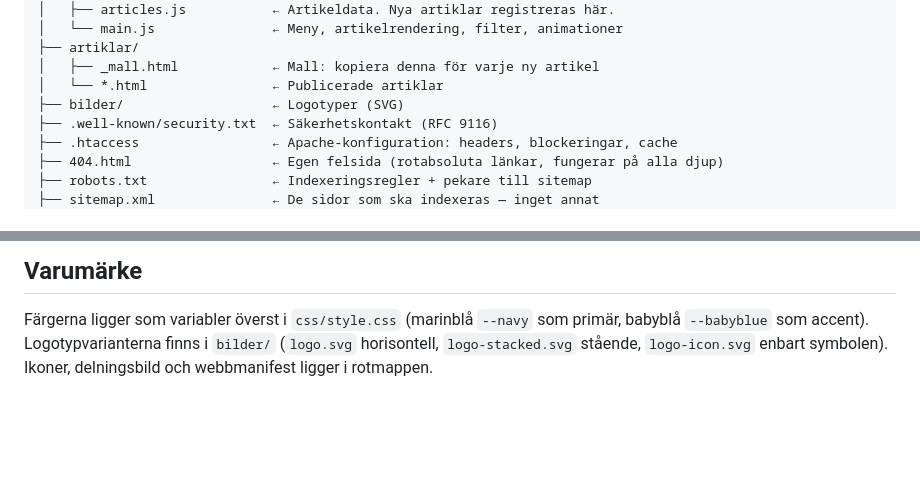
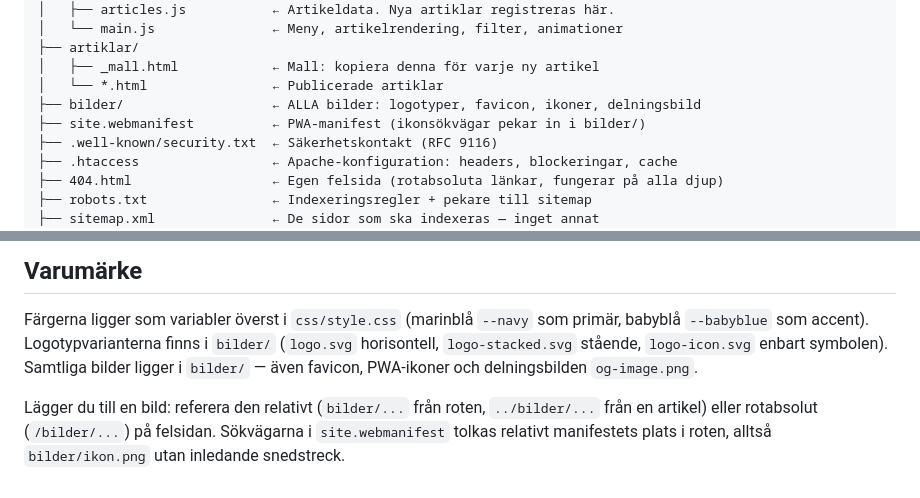
Before and after one commit to APS-CS/portalcybersecurity, a Markdown page: README.md, 2 parts joined by grey strips. Drawn GitHub-style; blank space fills up the shorter version.

Commit message:
Update README.md
uppdatera bildlänk

```diff
--- a/README.md
+++ b/README.md
@@ -62,7 +62,8 @@ Hittar du ett säkerhetsproblem? Se [SECURITY.md](SECURITY.md).
 ├── artiklar/
 │   ├── _mall.html            ← Mall: kopiera denna för varje ny artikel
 │   └── *.html                ← Publicerade artiklar
-├── bilder/                   ← Logotyper (SVG)
+├── bilder/                   ← ALLA bilder: logotyper, favicon, ikoner, delningsbild
+├── site.webmanifest          ← PWA-manifest (ikonsökvägar pekar in i bilder/)
 ├── .well-known/security.txt  ← Säkerhetskontakt (RFC 9116)
 ├── .htaccess                 ← Apache-konfiguration: headers, blockeringar, cache
 ├── 404.html                  ← Egen felsida (rotabsoluta länkar, fungerar på alla djup)
@@ -128,4 +129,10 @@ Skriv aldrig HTML till DOM utanför `tt()`-policyn och lägg aldrig
 Färgerna ligger som variabler överst i `css/style.css` (marinblå `--navy` som
 primär, babyblå `--babyblue` som accent). Logotypvarianterna finns i `bilder/`
 (`logo.svg` horisontell, `logo-stacked.svg` stående, `logo-icon.svg` enbart
-symbolen). Ikoner, delningsbild och webbmanifest ligger i rotmappen.
+symbolen). Samtliga bilder ligger i `bilder/` — även favicon, PWA-ikoner och
+delningsbilden `og-image.png`.
+
+Lägger du till en bild: referera den relativt (`bilder/...` från roten,
+`../bilder/...` från en artikel) eller rotabsolut (`/bilder/...`) på felsidan.
+Sökvägarna i `site.webmanifest` tolkas relativt manifestets plats i roten,
+alltså `bilder/ikon.png` utan inledande snedstreck.
```
